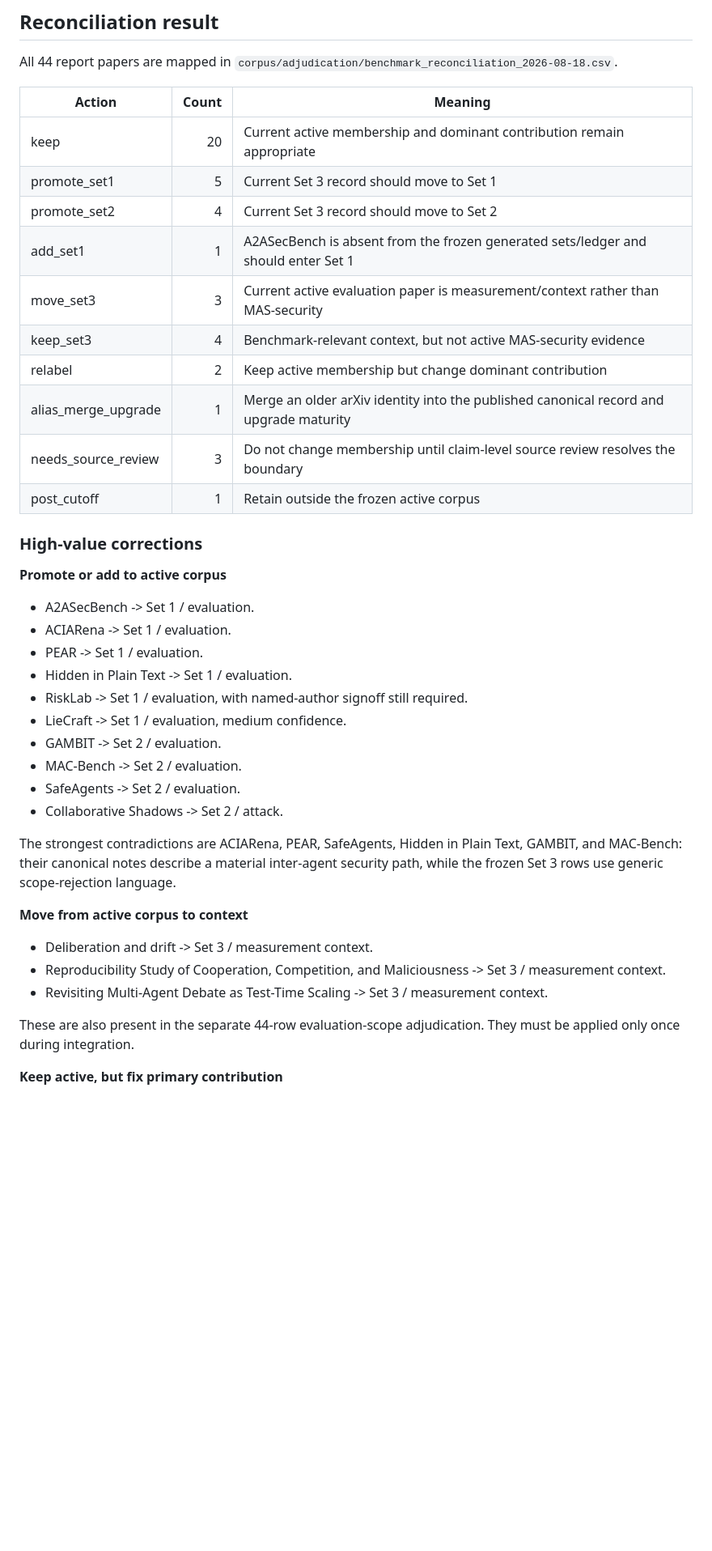
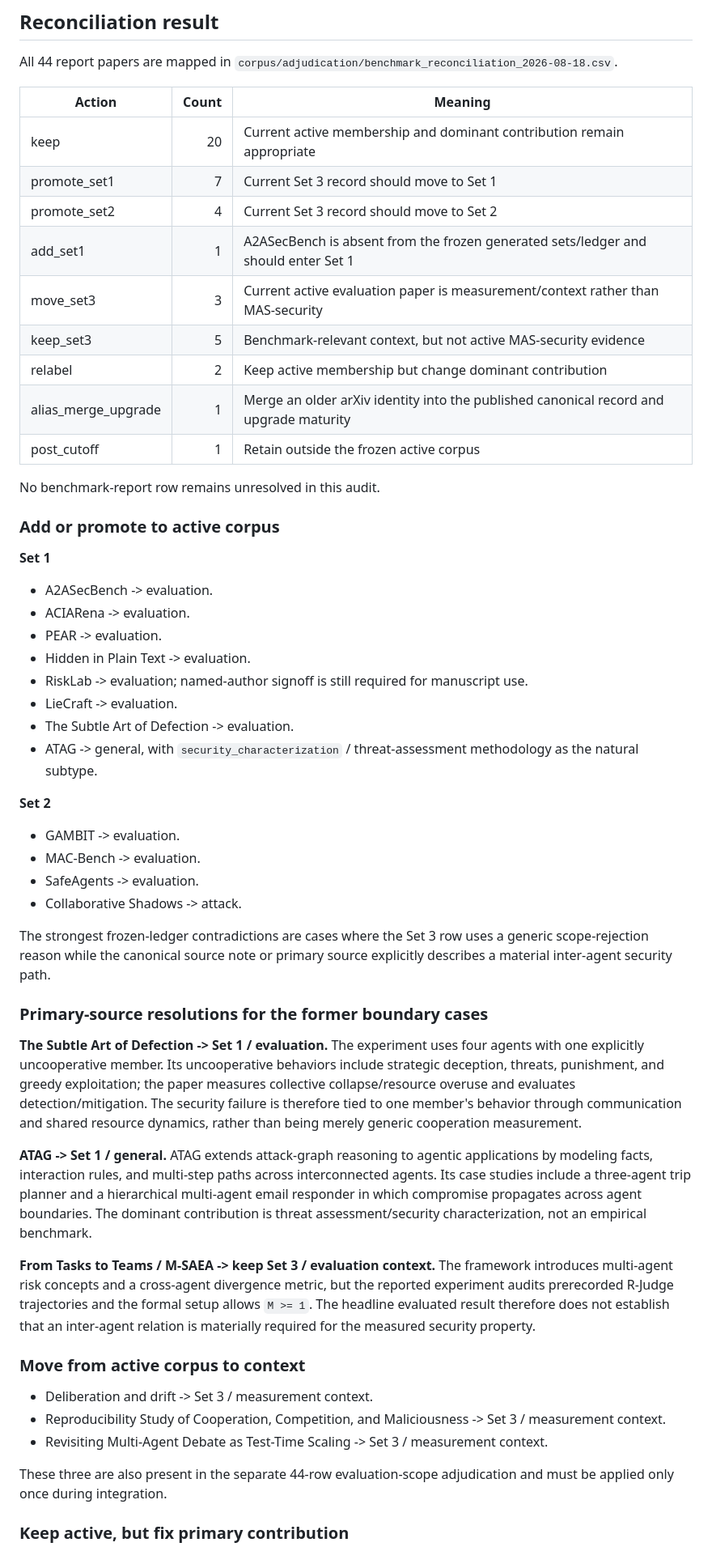
Before and after one commit to BrookeYangRui/multiagent_security_corpus, a Markdown page: BENCHMARK_RECONCILIATION_44.md, the part around one of its changes. Shown at 81% size. GitHub-like rendering; blank space fills up the shorter version.

Commit message:
Finalize benchmark reconciliation summary after source review

```diff
--- a/BENCHMARK_RECONCILIATION_44.md
+++ b/BENCHMARK_RECONCILIATION_44.md
@@ -41,44 +41,72 @@ All 44 report papers are mapped in
 | Action | Count | Meaning |
 | --- | ---: | --- |
 | keep | 20 | Current active membership and dominant contribution remain appropriate |
-| promote_set1 | 5 | Current Set 3 record should move to Set 1 |
+| promote_set1 | 7 | Current Set 3 record should move to Set 1 |
 | promote_set2 | 4 | Current Set 3 record should move to Set 2 |
 | add_set1 | 1 | A2ASecBench is absent from the frozen generated sets/ledger and should enter Set 1 |
 | move_set3 | 3 | Current active evaluation paper is measurement/context rather than MAS-security |
-| keep_set3 | 4 | Benchmark-relevant context, but not active MAS-security evidence |
+| keep_set3 | 5 | Benchmark-relevant context, but not active MAS-security evidence |
 | relabel | 2 | Keep active membership but change dominant contribution |
 | alias_merge_upgrade | 1 | Merge an older arXiv identity into the published canonical record and upgrade maturity |
-| needs_source_review | 3 | Do not change membership until claim-level source review resolves the boundary |
 | post_cutoff | 1 | Retain outside the frozen active corpus |
 
-### High-value corrections
+No benchmark-report row remains unresolved in this audit.
 
-**Promote or add to active corpus**
+### Add or promote to active corpus
 
-- A2ASecBench -> Set 1 / evaluation.
-- ACIARena -> Set 1 / evaluation.
-- PEAR -> Set 1 / evaluation.
-- Hidden in Plain Text -> Set 1 / evaluation.
-- RiskLab -> Set 1 / evaluation, with named-author signoff still required.
-- LieCraft -> Set 1 / evaluation, medium confidence.
-- GAMBIT -> Set 2 / evaluation.
-- MAC-Bench -> Set 2 / evaluation.
-- SafeAgents -> Set 2 / evaluation.
-- Collaborative Shadows -> Set 2 / attack.
+**Set 1**
 
-The strongest contradictions are ACIARena, PEAR, SafeAgents, Hidden in Plain Text,
-GAMBIT, and MAC-Bench: their canonical notes describe a material inter-agent
-security path, while the frozen Set 3 rows use generic scope-rejection language.
+- A2ASecBench -> evaluation.
+- ACIARena -> evaluation.
+- PEAR -> evaluation.
+- Hidden in Plain Text -> evaluation.
+- RiskLab -> evaluation; named-author signoff is still required for manuscript use.
+- LieCraft -> evaluation.
+- The Subtle Art of Defection -> evaluation.
+- ATAG -> general, with `security_characterization` / threat-assessment methodology as the natural subtype.
 
-**Move from active corpus to context**
+**Set 2**
+
+- GAMBIT -> evaluation.
+- MAC-Bench -> evaluation.
+- SafeAgents -> evaluation.
+- Collaborative Shadows -> attack.
+
+The strongest frozen-ledger contradictions are cases where the Set 3 row uses a
+generic scope-rejection reason while the canonical source note or primary source
+explicitly describes a material inter-agent security path.
+
+### Primary-source resolutions for the former boundary cases
+
+**The Subtle Art of Defection -> Set 1 / evaluation.** The experiment uses four
+agents with one explicitly uncooperative member. Its uncooperative behaviors include
+strategic deception, threats, punishment, and greedy exploitation; the paper measures
+collective collapse/resource overuse and evaluates detection/mitigation. The security
+failure is therefore tied to one member's behavior through communication and shared
+resource dynamics, rather than being merely generic cooperation measurement.
+
+**ATAG -> Set 1 / general.** ATAG extends attack-graph reasoning to agentic
+applications by modeling facts, interaction rules, and multi-step paths across
+interconnected agents. Its case studies include a three-agent trip planner and a
+hierarchical multi-agent email responder in which compromise propagates across agent
+boundaries. The dominant contribution is threat assessment/security
+characterization, not an empirical benchmark.
+
+**From Tasks to Teams / M-SAEA -> keep Set 3 / evaluation context.** The framework
+introduces multi-agent risk concepts and a cross-agent divergence metric, but the
+reported experiment audits prerecorded R-Judge trajectories and the formal setup
+allows `M >= 1`. The headline evaluated result therefore does not establish that an
+inter-agent relation is materially required for the measured security property.
+
+### Move from active corpus to context
 
 - Deliberation and drift -> Set 3 / measurement context.
 - Reproducibility Study of Cooperation, Competition, and Maliciousness -> Set 3 /
   measurement context.
 - Revisiting Multi-Agent Debate as Test-Time Scaling -> Set 3 / measurement context.
 
-These are also present in the separate 44-row evaluation-scope adjudication. They
+These three are also present in the separate 44-row evaluation-scope adjudication and
 must be applied only once during integration.
 
-**Keep active, but fix primary contribution**
+### Keep active, but fix primary contribution
 
```
Also changed, not shown: other parts of BENCHMARK_RECONCILIATION_44.md (+28 -35 lines).
